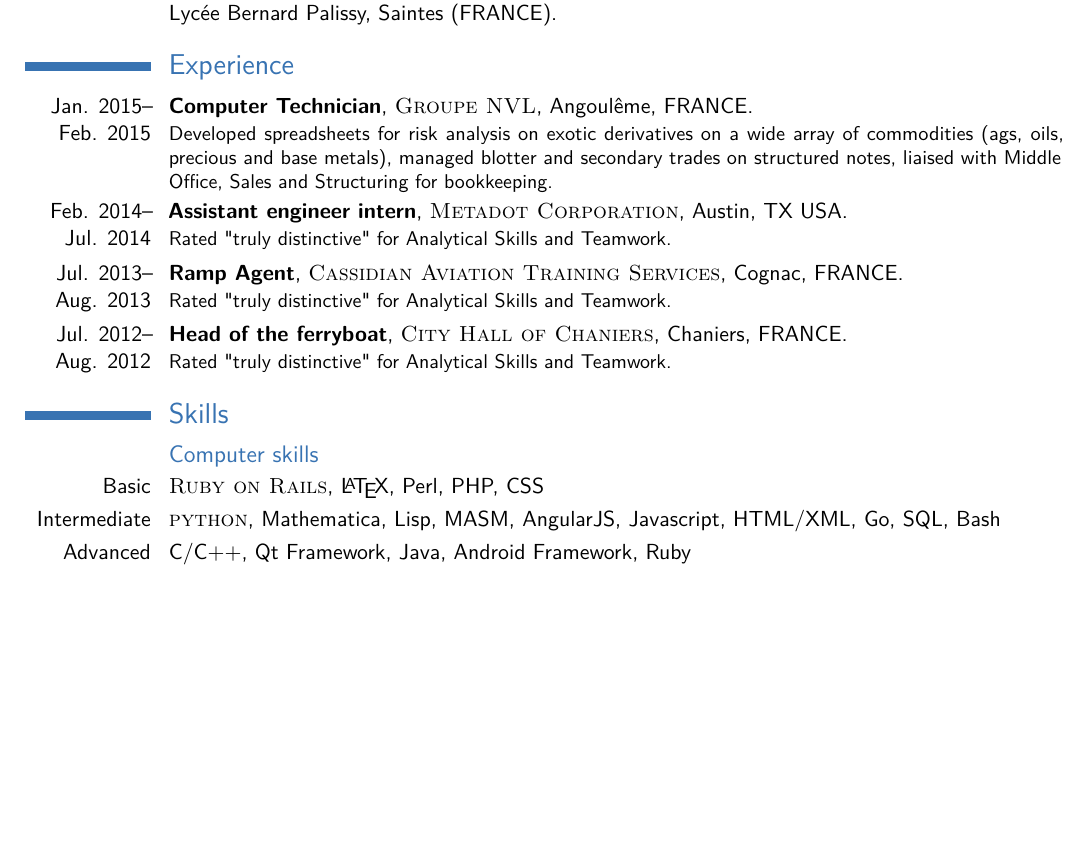
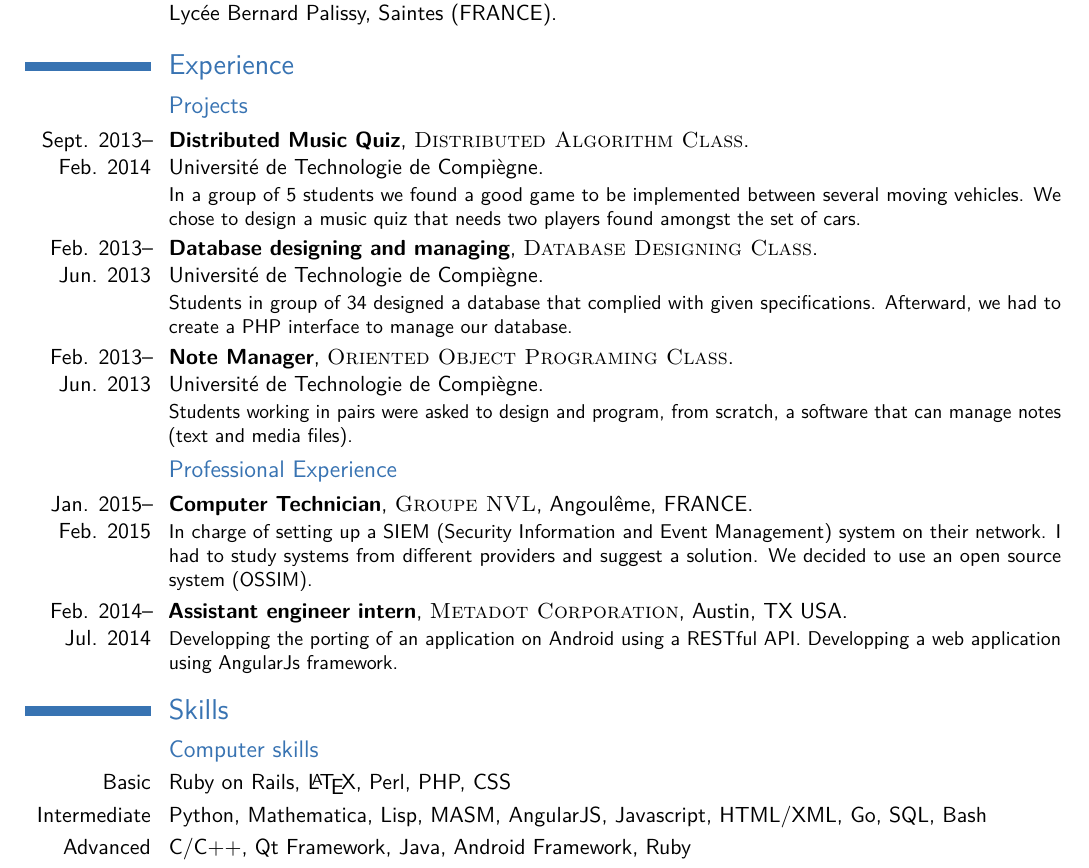
Before and after one commit to AntoineC-12/AntoineC-12.github.io, a LaTeX CV (CV/cv_english.tex): part of page 1 of 2, cut so that both start at the same text, the shorter picture padded with empty space. Compiled offline with pdfLaTeX.

Commit message:
Updating resumé

```diff
--- a/CV/cv_english.tex
+++ b/CV/cv_english.tex
@@ -82,9 +82,16 @@
 
 \section{Experience}
 
-%\subsection{Vocational}
+\subsection{Projects}
+\cventry{Sept. 2013--\\Feb. 2014}{Distributed Music Quiz}{\textsc{Distributed Algorithm Class}}{}{Université de Technologie de Compiègne}{In a group of 5 students we found a good game to be implemented between several moving vehicles. We chose to design a music quiz that needs two players found amongst the set of cars.}
 
-\cventry{Jan. 2015--\\Feb. 2015}{Computer Technician}{\textsc{Groupe NVL}}{Angoulême, FRANCE}{}{Developed spreadsheets for risk analysis on exotic derivatives on a wide array of commodities (ags, oils, precious and base metals), managed blotter and secondary trades on structured notes, liaised with Middle Office, Sales and Structuring for bookkeeping.}
+\cventry{Feb. 2013--\\Jun. 2013}{Database designing and managing}{\textsc{Database Designing Class}}{}{Université de Technologie de Compiègne}{Students in group of 3\-{}4 designed a database that complied with given specifications. Afterward, we had to create a PHP interface to manage our database.}
+
+\cventry{Feb. 2013--\\Jun. 2013}{Note Manager}{\textsc{Oriented Object Programing Class}}{}{Université de Technologie de Compiègne}{Students working in pairs were asked to design and program, from scratch, a software that can manage notes (text and media files).}
+
+\subsection{Professional Experience}
+
+\cventry{Jan. 2015--\\Feb. 2015}{Computer Technician}{\textsc{Groupe NVL}}{Angoulême, FRANCE}{}{In charge of setting up a SIEM (Security Information and Event Management) system on their network. I had to study systems from different providers and suggest a solution. We decided to use an open source system (OSSIM).}
 %\newline{}\newline{}
 %Detailed achievements:
 %\begin{itemize}
@@ -104,11 +111,8 @@
 
 %------------------------------------------------
 
-\cventry{Feb. 2014--\\Jul. 2014}{Assistant engineer intern}{\textsc{Metadot Corporation}}{Austin, TX USA}{}{Rated "truly distinctive" for Analytical Skills and Teamwork.}
+\cventry{Feb. 2014--\\Jul. 2014}{Assistant engineer intern}{\textsc{Metadot Corporation}}{Austin, TX USA}{}{Developping the porting of an application on Android using a RESTful API. Developping a web application using AngularJs framework.}
 
-\cventry{Jul. 2013--\\Aug. 2013}{Ramp Agent}{\textsc{Cassidian Aviation Training Services}}{Cognac, FRANCE}{}{Rated "truly distinctive" for Analytical Skills and Teamwork.}
-
-\cventry{Jul. 2012--\\Aug. 2012}{Head of the ferryboat}{\textsc{City Hall of Chaniers}}{Chaniers, FRANCE}{}{Rated "truly distinctive" for Analytical Skills and Teamwork.}
 
 %------------------------------------------------
 
@@ -133,8 +137,8 @@
 
 %----------------------------------------------------------------------------------------
 \subsection{Computer skills}
-\cvitem{Basic}{\textsc{Ruby on Rails}, \LaTeX, Perl, PHP, CSS}
-\cvitem{Intermediate}{\textsc{python}, Mathematica, Lisp, MASM, AngularJS, Javascript, HTML/XML, Go, SQL, Bash}
+\cvitem{Basic}{Ruby on Rails, \LaTeX, Perl, PHP, CSS}
+\cvitem{Intermediate}{Python, Mathematica, Lisp, MASM, AngularJS, Javascript, HTML/XML, Go, SQL, Bash}
 \cvitem{Advanced}{C/C++, Qt Framework, Java, Android Framework, Ruby}
 \cvitem{}{Operational on Linux, Mac OSX, Windows}
 
```
Also changed, not shown: CV/cv_french.tex (+10 -7 lines), CV/cv_english.pdf, CV/cv_french.pdf, 10 other files.
